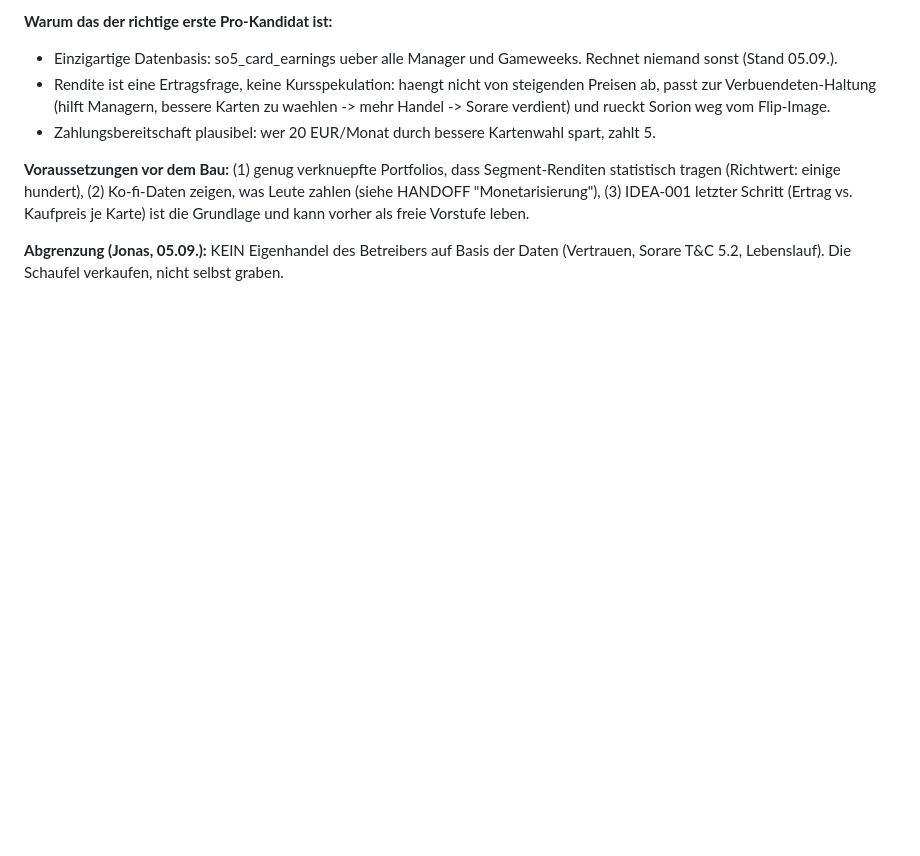
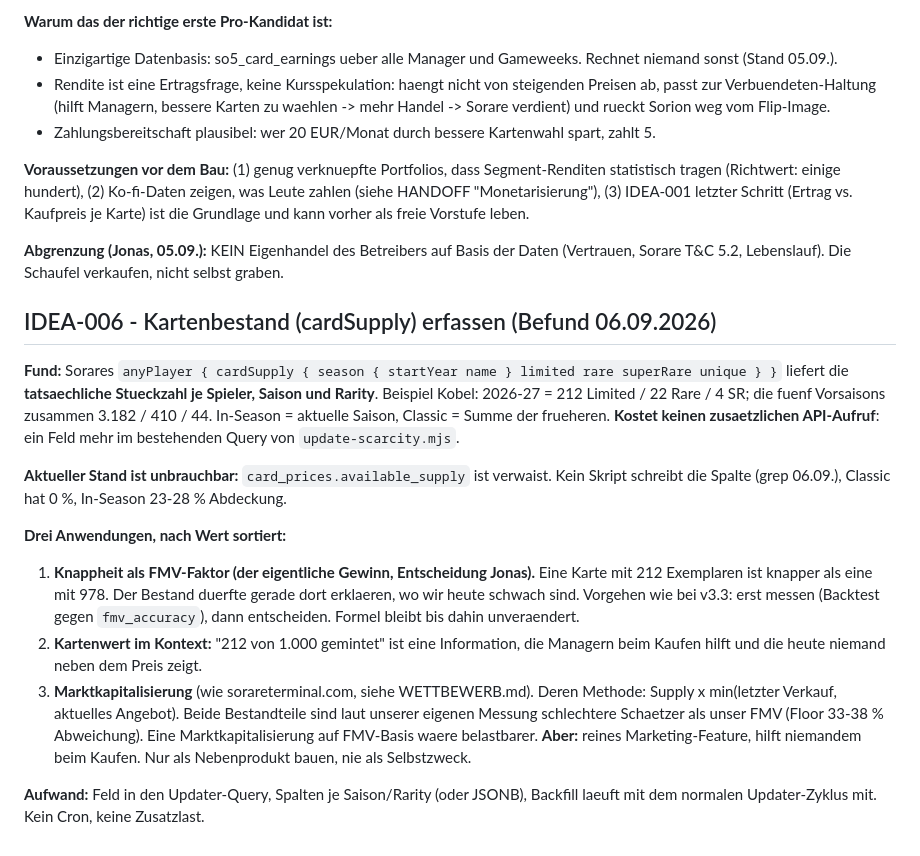
Before and after one commit to R3HR/sorion-updater, a Markdown page: docs/IDEAS.md, the part around the change. Drawn GitHub-style; blank space fills up the shorter version.

Commit message:
IDEA-006: cardSupply erfassen (Knappheit als FMV-Faktor, Kontext, Market Cap)

```diff
--- a/docs/IDEAS.md
+++ b/docs/IDEAS.md
@@ -576,3 +576,31 @@ Karte) ist die Grundlage und kann vorher als freie Vorstufe leben.
 
 **Abgrenzung (Jonas, 05.09.):** KEIN Eigenhandel des Betreibers auf Basis der Daten
 (Vertrauen, Sorare T&C 5.2, Lebenslauf). Die Schaufel verkaufen, nicht selbst graben.
+
+## IDEA-006 - Kartenbestand (cardSupply) erfassen (Befund 06.09.2026)
+
+**Fund:** Sorares `anyPlayer { cardSupply { season { startYear name } limited rare superRare unique } }`
+liefert die **tatsaechliche Stueckzahl je Spieler, Saison und Rarity**. Beispiel Kobel:
+2026-27 = 212 Limited / 22 Rare / 4 SR; die fuenf Vorsaisons zusammen 3.182 / 410 / 44.
+In-Season = aktuelle Saison, Classic = Summe der frueheren. **Kostet keinen zusaetzlichen
+API-Aufruf**: ein Feld mehr im bestehenden Query von `update-scarcity.mjs`.
+
+**Aktueller Stand ist unbrauchbar:** `card_prices.available_supply` ist verwaist. Kein
+Skript schreibt die Spalte (grep 06.09.), Classic hat 0 %, In-Season 23-28 % Abdeckung.
+
+**Drei Anwendungen, nach Wert sortiert:**
+
+1. **Knappheit als FMV-Faktor (der eigentliche Gewinn, Entscheidung Jonas).** Eine Karte mit
+   212 Exemplaren ist knapper als eine mit 978. Der Bestand duerfte gerade dort erklaeren,
+   wo wir heute schwach sind. Vorgehen wie bei v3.3: erst messen (Backtest gegen
+   `fmv_accuracy`), dann entscheiden. Formel bleibt bis dahin unveraendert.
+2. **Kartenwert im Kontext:** "212 von 1.000 gemintet" ist eine Information, die Managern
+   beim Kaufen hilft und die heute niemand neben dem Preis zeigt.
+3. **Marktkapitalisierung** (wie sorareterminal.com, siehe WETTBEWERB.md). Deren Methode:
+   Supply x min(letzter Verkauf, aktuelles Angebot). Beide Bestandteile sind laut unserer
+   eigenen Messung schlechtere Schaetzer als unser FMV (Floor 33-38 % Abweichung). Eine
+   Marktkapitalisierung auf FMV-Basis waere belastbarer. **Aber:** reines Marketing-Feature,
+   hilft niemandem beim Kaufen. Nur als Nebenprodukt bauen, nie als Selbstzweck.
+
+**Aufwand:** Feld in den Updater-Query, Spalten je Saison/Rarity (oder JSONB), Backfill laeuft
+mit dem normalen Updater-Zyklus mit. Kein Cron, keine Zusatzlast.
```
